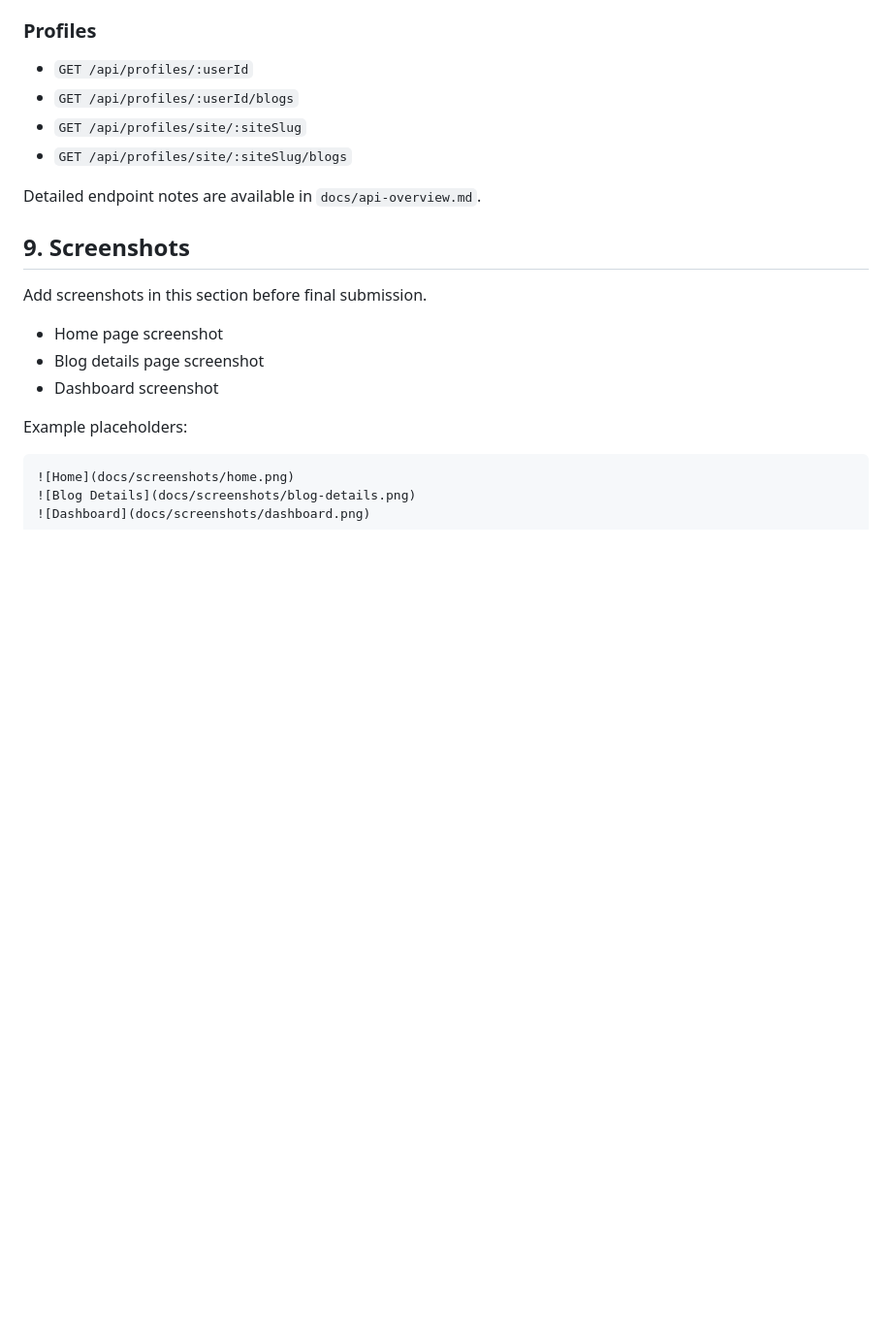
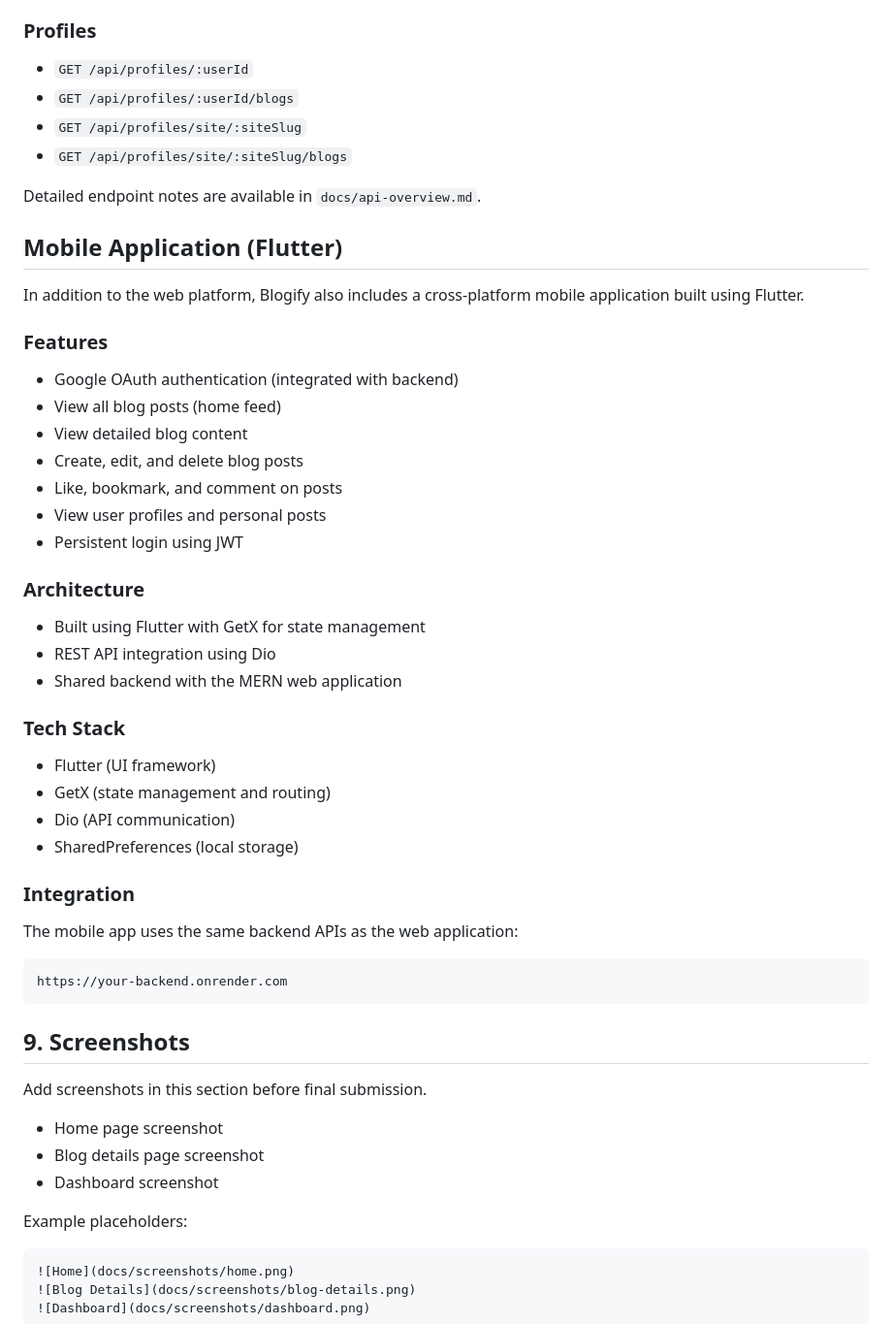
Before and after one commit to AbhinavVajinapalli/Blogify, a Markdown page: README.md, the part around the change. Shown at 97% size. Rendered like a GitHub page; blank space fills up the shorter version.

Commit message:
Add Flutter mobile app section to README

````diff
--- a/README.md
+++ b/README.md
@@ -179,6 +179,41 @@ Frontend runs on `http://localhost:3000`.
 - `GET /api/profiles/site/:siteSlug/blogs`
 
 Detailed endpoint notes are available in `docs/api-overview.md`.
+
+## Mobile Application (Flutter)
+
+In addition to the web platform, Blogify also includes a cross-platform mobile application built using Flutter.
+
+### Features
+
+- Google OAuth authentication (integrated with backend)
+- View all blog posts (home feed)
+- View detailed blog content
+- Create, edit, and delete blog posts
+- Like, bookmark, and comment on posts
+- View user profiles and personal posts
+- Persistent login using JWT
+
+### Architecture
+
+- Built using Flutter with GetX for state management
+- REST API integration using Dio
+- Shared backend with the MERN web application
+
+### Tech Stack
+
+- Flutter (UI framework)
+- GetX (state management and routing)
+- Dio (API communication)
+- SharedPreferences (local storage)
+
+### Integration
+
+The mobile app uses the same backend APIs as the web application:
+
+```text
+https://your-backend.onrender.com
+```
 
 ## 9. Screenshots
 
````
